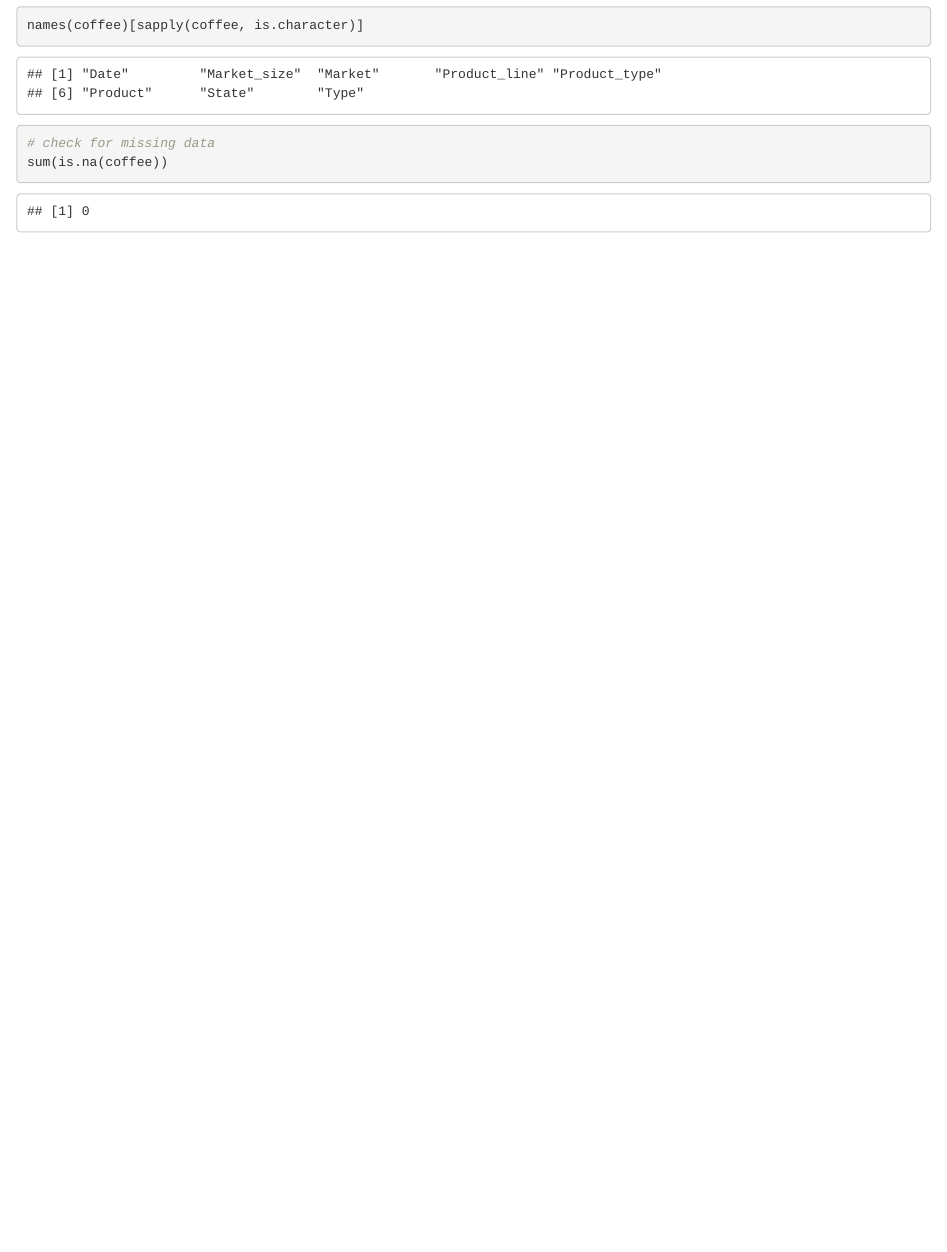
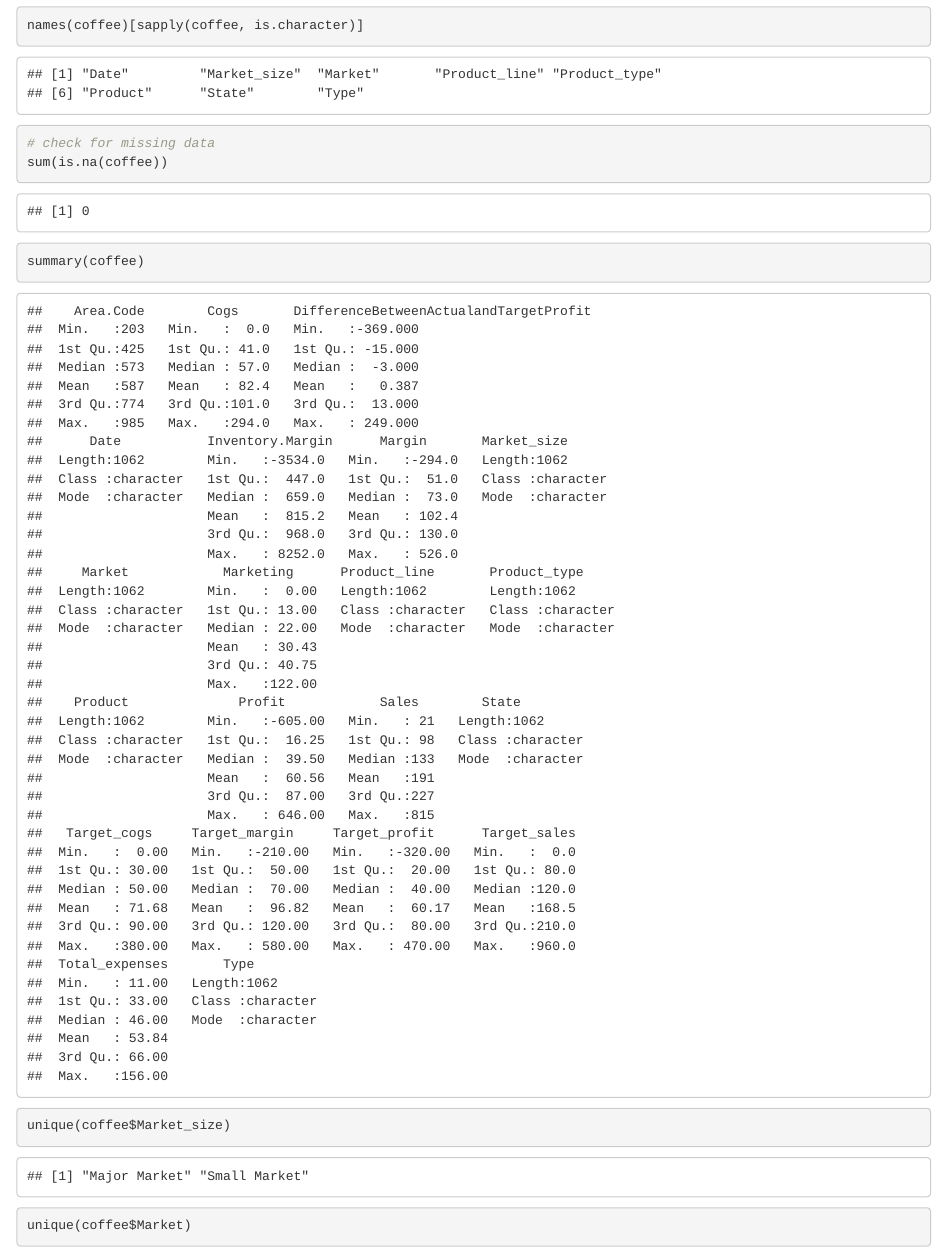
Before and after one commit to midnightsun257/Coffee-Chain-Sales, an R Markdown document (project.Rmd): the page in a window 1100 px wide, from 2860 px down. Rendered offline with R 4.5, knitr and Pandoc, with nearby package versions.

Commit message:
nulls and unique values in chr cols

````diff
--- a/project.Rmd
+++ b/project.Rmd
@@ -33,3 +33,9 @@ names(coffee)[sapply(coffee, is.character)]
 # check for missing data
 sum(is.na(coffee))
 ```
+```{r}
+summary(coffee)
+```
+```{r}
+unique(coffee$Market_size)
+unique(coffee$Market)
````
Also changed, not shown: project.Rmd (6 more changed lines).
